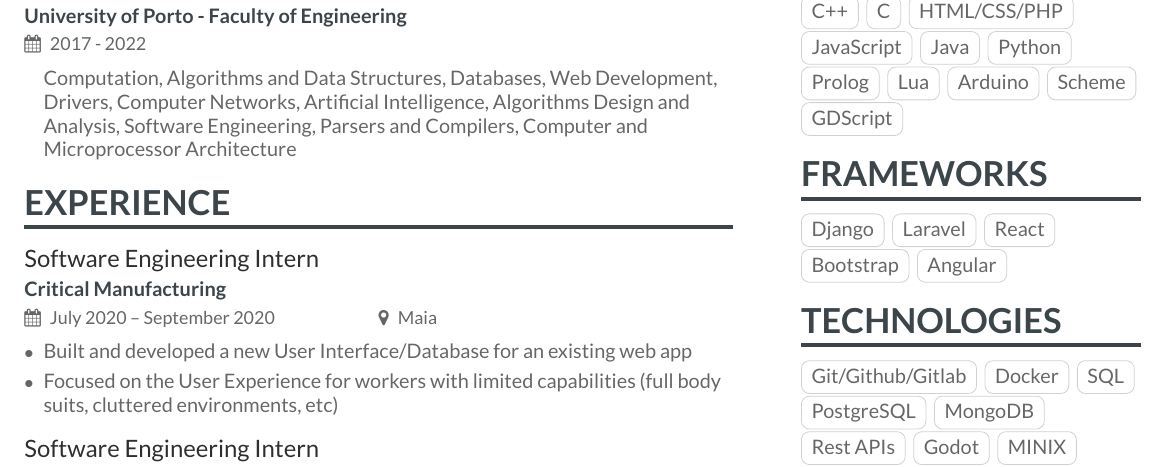
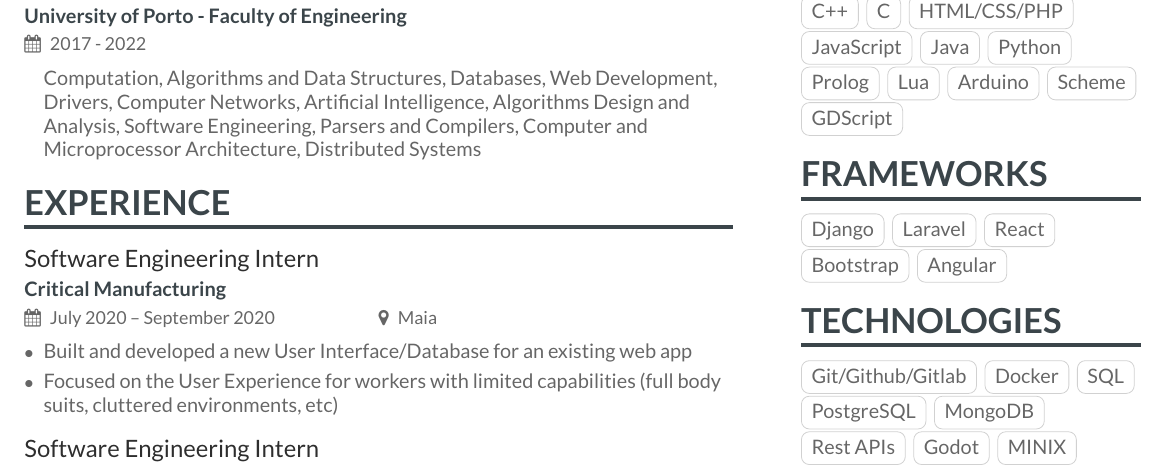
Before and after one commit to Fujicsso/CV, a LaTeX CV (Overleaf source/main.tex): part of the page, cut so that both start at the same text. The pictures show the PDF file CV.pdf that the author committed with the source.

Commit message:
version 1.0

```diff
--- a/Overleaf source/main.tex
+++ b/Overleaf source/main.tex
@@ -42,7 +42,7 @@
 \cvsection[page1sidebar]{Education}
 \cvevent{Integrated Master in Informatics and Computing Engineering}{University of Porto - Faculty of Engineering}{2017 - 2022}{}
 \begin{itemize}
-    \itemGraphical Computation, Algorithms and Data Structures, Databases, Web Development, Drivers, Computer Networks, Artificial Intelligence, Algorithms Design and Analysis, Software Engineering, Parsers and Compilers, Computer and Microprocessor Architecture
+    \itemGraphical Computation, Algorithms and Data Structures, Databases, Web Development, Drivers, Computer Networks, Artificial Intelligence, Algorithms Design and Analysis, Software Engineering, Parsers and Compilers, Computer and Microprocessor Architecture, Distributed Systems
 \end{itemize}
 
 \cvsection{Experience}
```
Also changed, not shown: CV.pdf.
